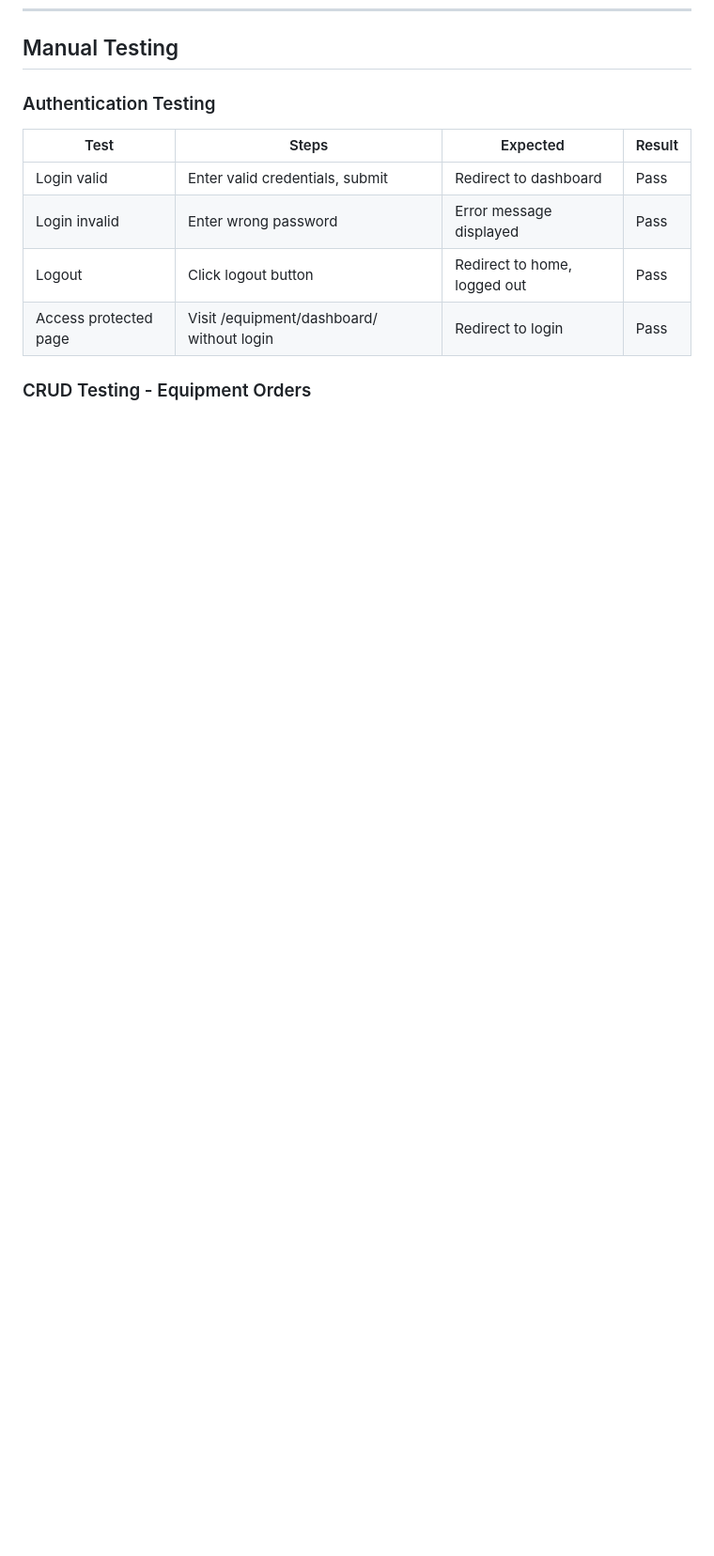
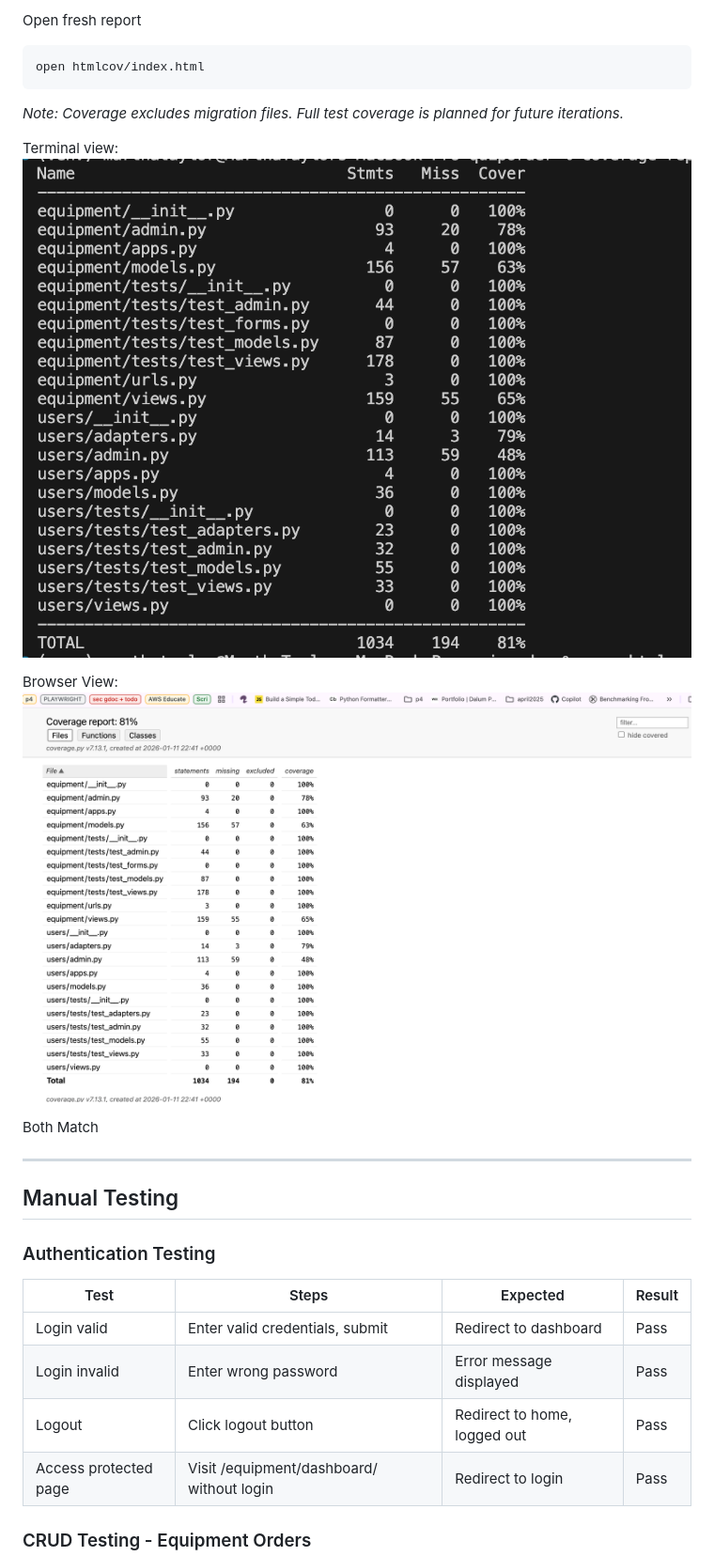
Before and after one commit to Alumsdesigns/quiporder, a Markdown page: TESTING.md, the part around one of its changes. Shown at 94% size. Rendered like a GitHub page; pictures changed too: docs/automated_testing_coverage_report_image/quiporder-coverage-report_html_browser_report.png (added), docs/automated_testing_coverage_report_image/quiporder-coverage-report_html_terminal_report.png (added); blank space fills up the shorter version.

Commit message:
feat: automated tests and docs added

````diff
--- a/TESTING.md
+++ b/TESTING.md
@@ -489,3 +539,20 @@ Lighthouse testing was performed in Chrome DevTools (Incognito mode).
+Open fresh report
+```bash
+open htmlcov/index.html
+```
+
+*Note: Coverage excludes migration files. Full test coverage is planned for future iterations.*
+
+Terminal view:
+![Coverage Report in the terminal](docs/automated_testing_coverage_report_image/quiporder-coverage-report_html_terminal_report.png)
+
+Browser View:
+![Coverage Report in the Browser generated by html](docs/automated_testing_coverage_report_image/quiporder-coverage-report_html_browser_report.png)
+
+Both Match
+
+---
+
 ## Manual Testing
 
 ### Authentication Testing
````
Also changed, not shown: other parts of TESTING.md (+50 -0 lines), README.md (+26 -27 lines), 12 other files.
